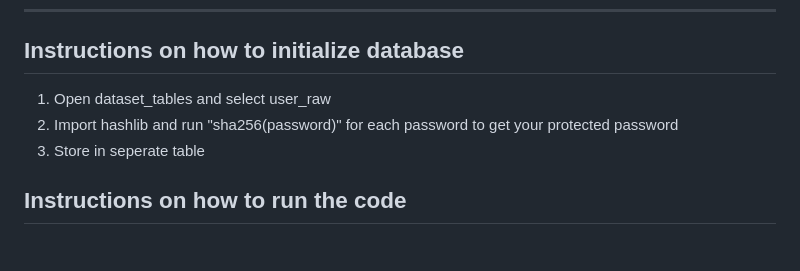
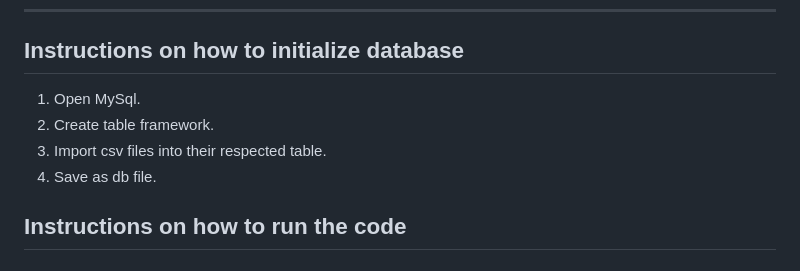
Before and after one commit to HTR0904/NitannyAuctionTBD, a Markdown page: README.md, the part around the change. GitHub-like rendering.

Commit message:
Update README.md (#58)

```diff
--- a/README.md
+++ b/README.md
@@ -262,9 +262,10 @@ Project_Root/
 ---
 
 ## Instructions on how to initialize database
-1. Open dataset_tables and select user_raw
-2. Import hashlib and run "sha256(password)" for each password to get your protected password
-3. Store in seperate table
+1. Open MySql.
+2. Create table framework.
+3. Import csv files into their respected table.
+4. Save as db file.
 
 ## Instructions on how to run the code
 
```
